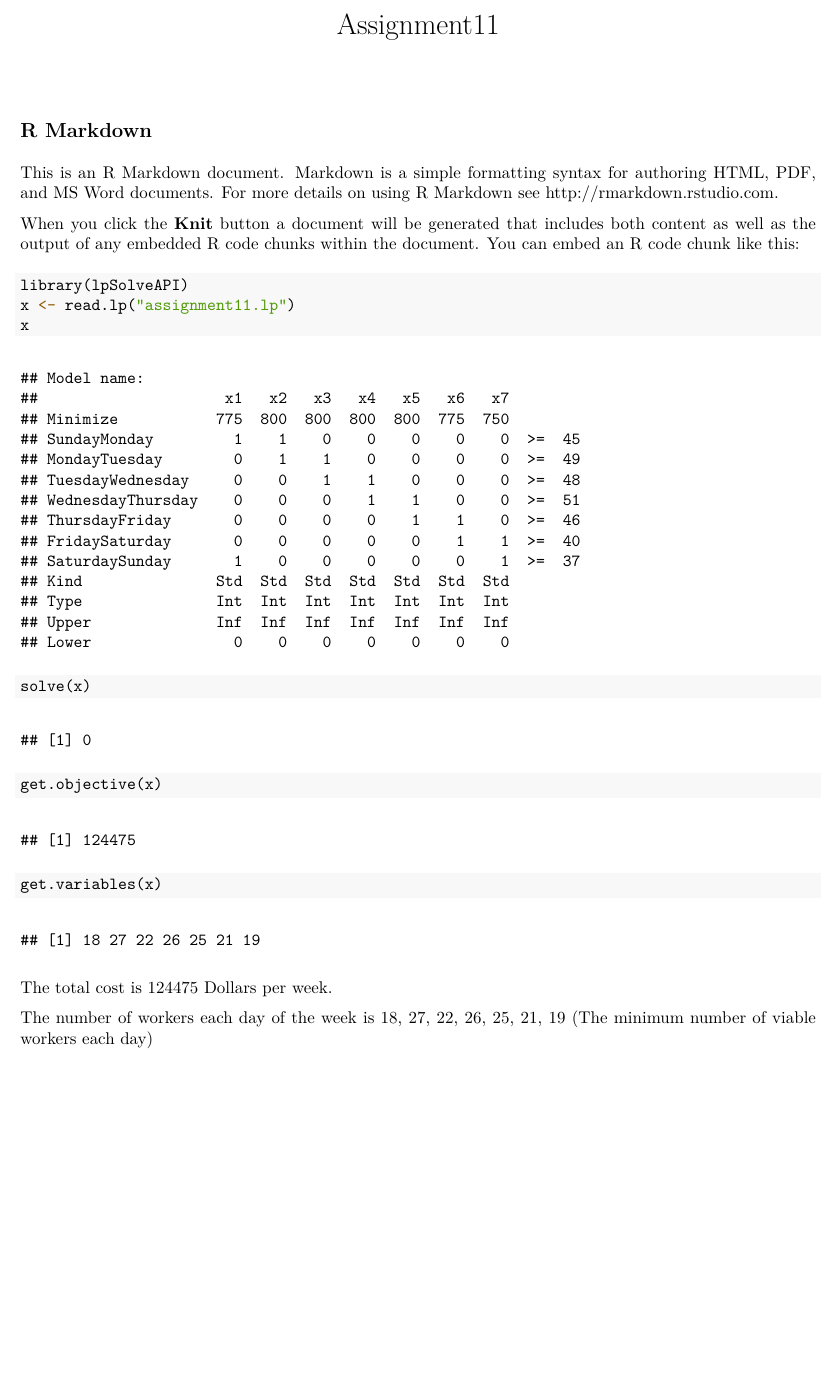
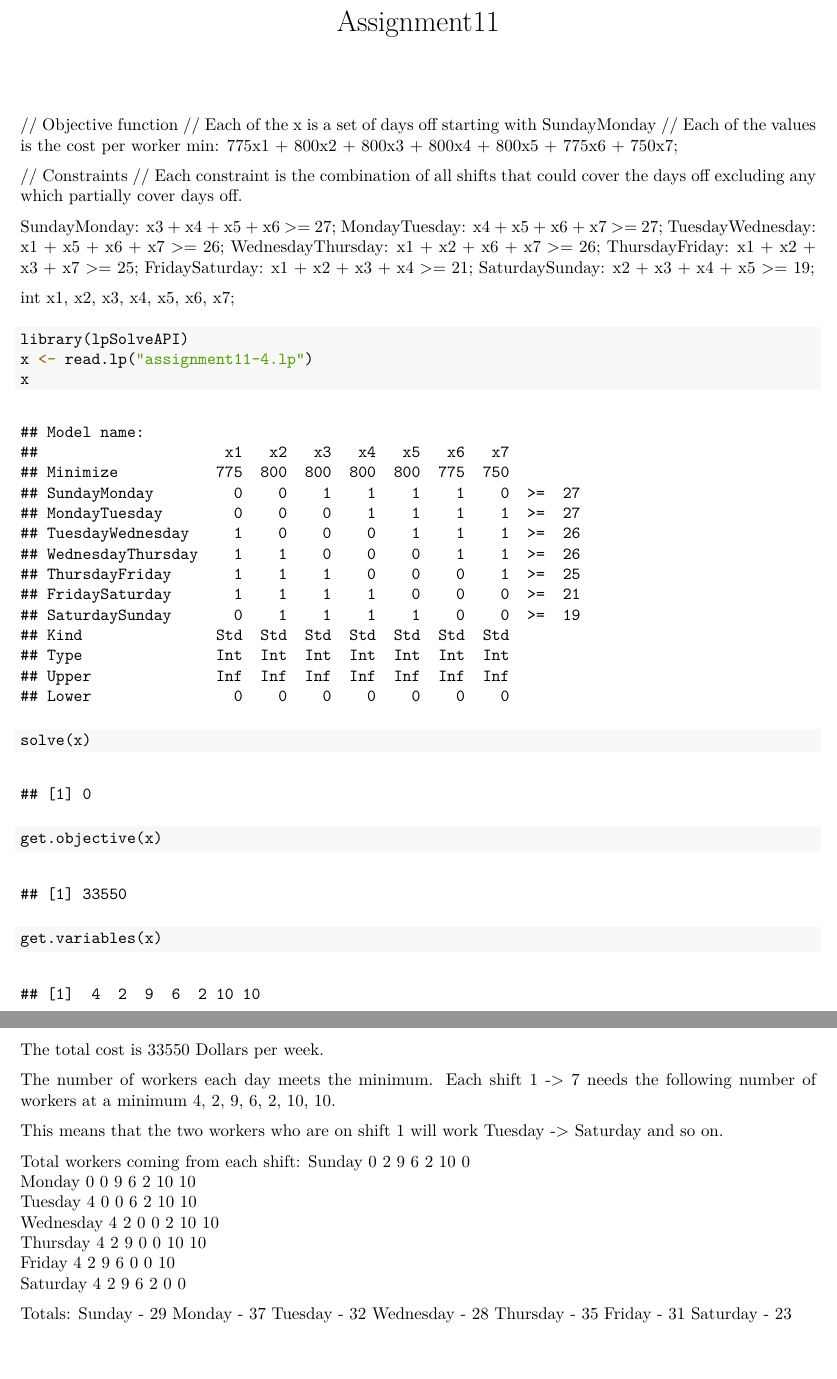
Before and after one commit to ErkCurley/QuantitativeManagement, an R Markdown document (assignment11.Rmd): part of the page before the commit and two parts of pages 1 and 2 of 2 after it, the two joined at a grey line, cut so that both start at the same text, the shorter picture padded with empty space. The pictures show the output file assignment11.pdf that the author committed with the source.

Commit message:
Update to HW 11

````diff
--- a/assignment11.Rmd
+++ b/assignment11.Rmd
@@ -3,15 +3,27 @@ title: "Assignment11"
 output: pdf_document
 ---
 
-## R Markdown
+// Objective function
+// Each of the x is a set of days off starting with SundayMonday
+// Each of the values is the cost per worker
+min: 775x1 + 800x2 + 800x3 + 800x4 + 800x5 + 775x6 + 750x7;
 
-This is an R Markdown document. Markdown is a simple formatting syntax for authoring HTML, PDF, and MS Word documents. For more details on using R Markdown see <http://rmarkdown.rstudio.com>.
+// Constraints
+// Each constraint is the combination of all shifts that could cover the days off excluding any which partially cover days off.
 
-When you click the **Knit** button a document will be generated that includes both content as well as the output of any embedded R code chunks within the document. You can embed an R code chunk like this:
+SundayMonday:      x3 + x4 + x5 + x6 >= 27;
+MondayTuesday:     x4 + x5 + x6 + x7 >= 27;
+TuesdayWednesday:  x1 + x5 + x6 + x7 >= 26;
+WednesdayThursday: x1 + x2 + x6 + x7 >= 26;
+ThursdayFriday:    x1 + x2 + x3 + x7 >= 25;
+FridaySaturday:    x1 + x2 + x3 + x4 >= 21;
+SaturdaySunday:    x2 + x3 + x4 + x5 >= 19;
+
+int x1, x2, x3, x4, x5, x6, x7;
 
 ```{r}
 library(lpSolveAPI)
-x <- read.lp("assignment11.lp")
+x <- read.lp("assignment11-4.lp")
 x
 ```
 
@@ -20,6 +32,27 @@ solve(x)
 get.objective(x)
 get.variables(x)
 ```
-The total cost is 124475 Dollars per week.
+The total cost is 33550 Dollars per week.
 
-The number of workers each day of the week is 18, 27, 22, 26, 25, 21, 19 (The minimum number of viable workers each day)
+The number of workers each day meets the minimum. Each shift 1 -> 7 needs the following number of workers at a minimum 4, 2, 9, 6, 2, 10, 10.
+
+This means that the two workers who are on shift 1 will work Tuesday -> Saturday and so on.
+
+Total workers coming from each shift:
+Sunday     0 2 9 6 2 10 0
+Monday     0 0 9 6 2 10 10
+Tuesday    4 0 0 6 2 10 10
+Wednesday  4 2 0 0 2 10 10
+Thursday   4 2 9 0 0 10 10
+Friday     4 2 9 6 0 0  10
+Saturday   4 2 9 6 2 0  0
+
+
+Totals:
+Sunday    - 29
+Monday    - 37
+Tuesday   - 32
+Wednesday - 28
+Thursday  - 35
+Friday    - 31
+Saturday  - 23
````
Also changed, not shown: assignment11.pdf, 4 other files.
